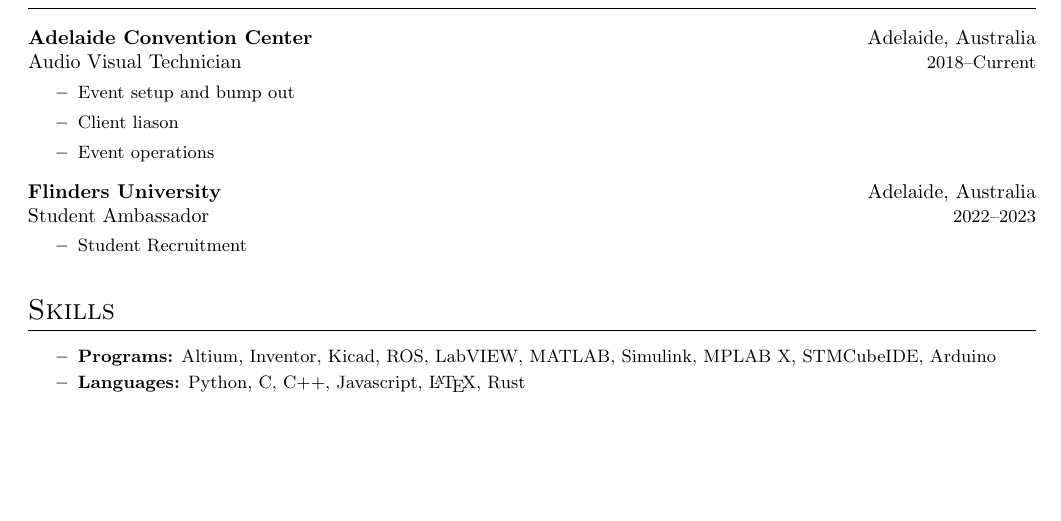
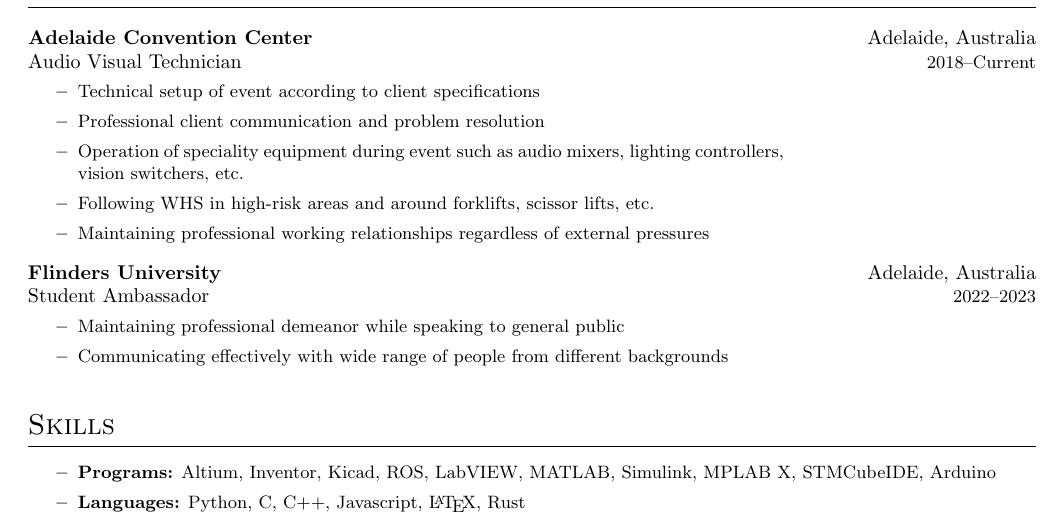
Before and after one commit to cooperwo1f/Resume, a LaTeX CV (resume.tex, which reads sections/work.tex): part of the page before the commit and part of page 1 of 2 after it, cut so that both start at the same text, the shorter picture padded with empty space. Compiled offline with pdfLaTeX.

Commit message:
updated job descriptions

```diff
--- a/sections/work.tex
+++ b/sections/work.tex
@@ -2,12 +2,17 @@
 \worksubsection{Adelaide Convention Center}
 	{Adelaide, Australia}{Audio Visual Technician}
 	{2018--Current}{
-    \item[\textbf{--}] Event setup and bump out
-    \item[\textbf{--}] Client liason
-    \item[\textbf{--}] Event operations
+    \item[\textbf{--}] Technical setup of event according to client specifications
+    \item[\textbf{--}] Professional client communication and problem resolution
+    \item[\textbf{--}] Operation of speciality equipment during event
+    	such as audio mixers, lighting controllers, vision switchers, etc.
+    \item[\textbf{--}] Following WHS in high-risk areas and around forklifts,
+    	scissor lifts, etc.
+    \item[\textbf{--}] Maintaining professional working relationships regardless of external pressures
 }\vspace{0.1cm}
 \\
 \worksubsection{Flinders University}{Adelaide, Australia}
 	{Student Ambassador}{2022--2023}{
-    \item[\textbf{--}] Student Recruitment
+    \item[\textbf{--}] Maintaining professional demeanor while speaking to general public
+    \item[\textbf{--}] Communicating effectively with wide range of people from different backgrounds
 }
```
